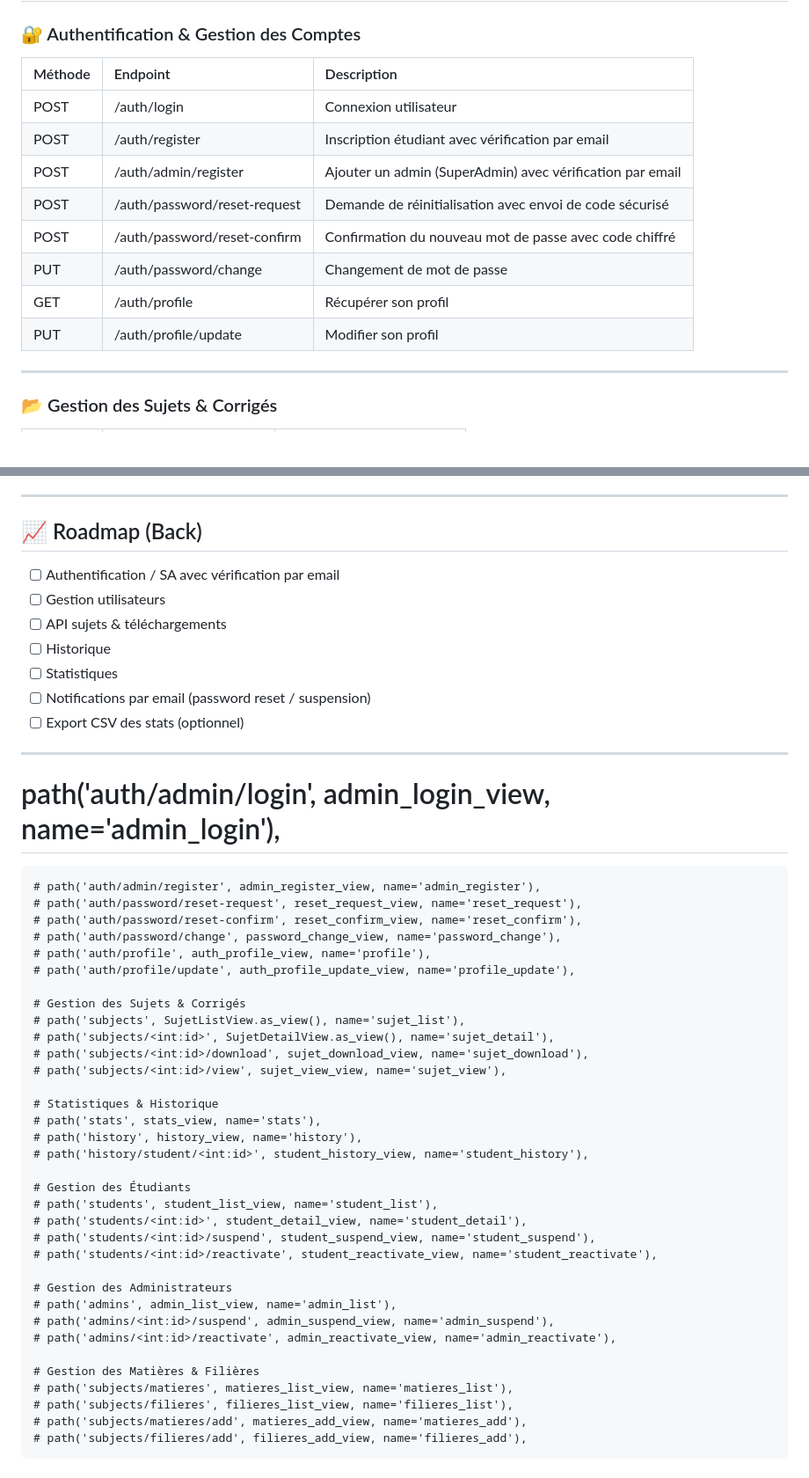
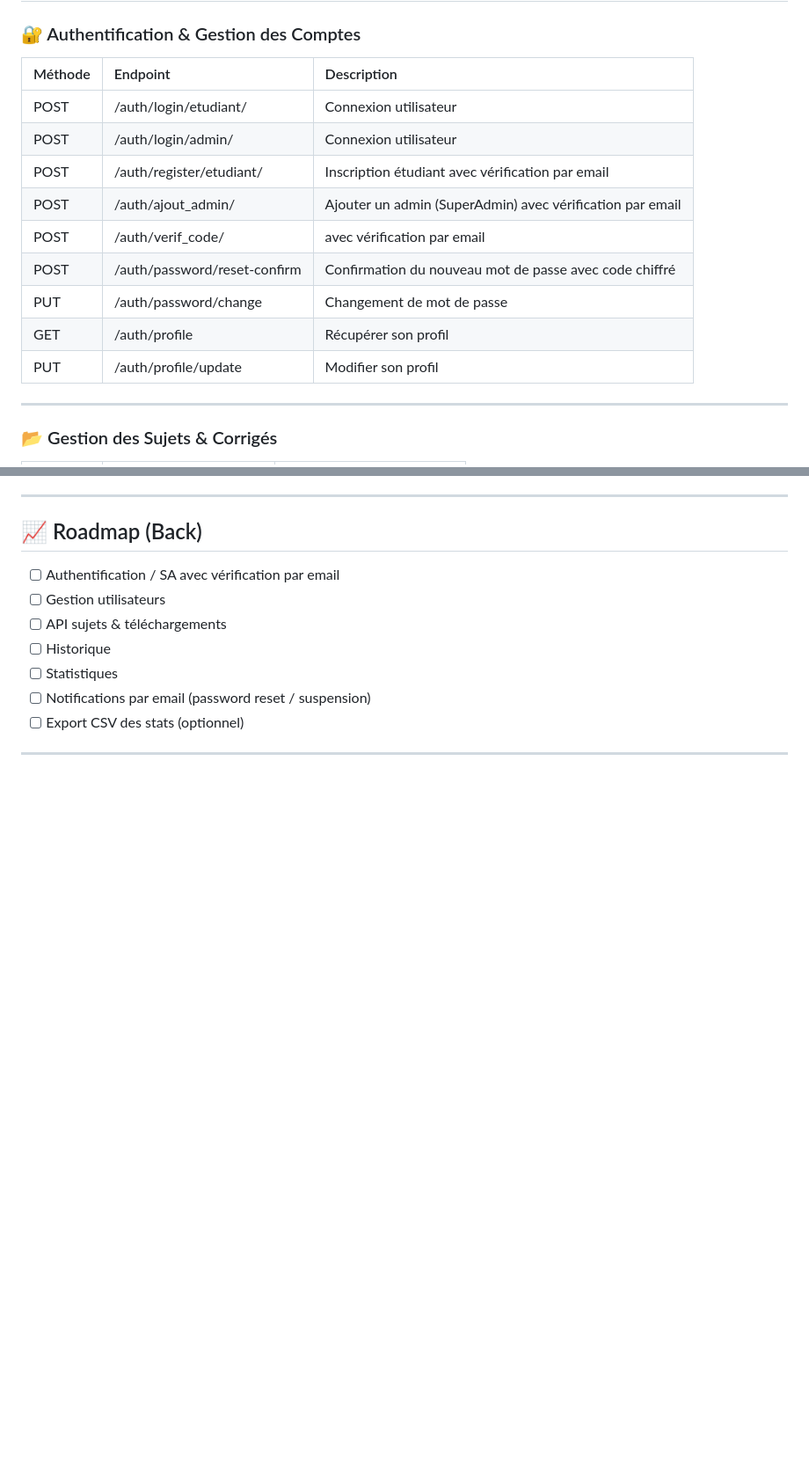
Before and after one commit to AgohChris/OldTopic, a Markdown page: readme.md, 2 parts joined by grey strips. Shown at 88% size. Drawn GitHub-style; blank space fills up the shorter version.

Commit message:
Auto-commit du : 01-05-2025 à 11:35:10

```diff
--- a/readme.md
+++ b/readme.md
@@ -3,16 +3,17 @@
 ## 📑 Endpoints API
 
 ### 🔐 Authentification & Gestion des Comptes
-| Méthode | Endpoint                       | Description                          |
-|:--------|:-------------------------------|:-------------------------------------|
-| POST    | /auth/login                    | Connexion utilisateur                |
-| POST    | /auth/register                 | Inscription étudiant avec vérification par email |
-| POST    | /auth/admin/register           | Ajouter un admin (SuperAdmin) avec vérification par email |
-| POST    | /auth/password/reset-request   | Demande de réinitialisation avec envoi de code sécurisé |
-| POST    | /auth/password/reset-confirm   | Confirmation du nouveau mot de passe avec code chiffré |
-| PUT     | /auth/password/change          | Changement de mot de passe           |
-| GET     | /auth/profile                  | Récupérer son profil                 |
-| PUT     | /auth/profile/update           | Modifier son profil                  |
+| Méthode | Endpoint                     | Description                          |
+|:--------|:-----------------------------|:-------------------------------------|
+| POST    | /auth/login/etudiant/        | Connexion utilisateur                |
+| POST    | /auth/login/admin/           | Connexion utilisateur                |
+| POST    | /auth/register/etudiant/     | Inscription étudiant avec vérification par email |
+| POST    | /auth/ajout_admin/           | Ajouter un admin (SuperAdmin) avec vérification par email |
+| POST    | /auth/verif_code/            |  avec vérification par email |
+| POST    | /auth/password/reset-confirm | Confirmation du nouveau mot de passe avec code chiffré |
+| PUT     | /auth/password/change        | Changement de mot de passe           |
+| GET     | /auth/profile                | Récupérer son profil                 |
+| PUT     | /auth/profile/update         | Modifier son profil                  |
 
 ---
 
@@ -89,41 +90,3 @@
 - [ ] Export CSV des stats (optionnel)
 
 ---
-
-
-
-# path('auth/admin/login', admin_login_view, name='admin_login'),
-    # path('auth/admin/register', admin_register_view, name='admin_register'),
-    # path('auth/password/reset-request', reset_request_view, name='reset_request'),
-    # path('auth/password/reset-confirm', reset_confirm_view, name='reset_confirm'),
-    # path('auth/password/change', password_change_view, name='password_change'),
-    # path('auth/profile', auth_profile_view, name='profile'),
-    # path('auth/profile/update', auth_profile_update_view, name='profile_update'),
-
-    # Gestion des Sujets & Corrigés
-    # path('subjects', SujetListView.as_view(), name='sujet_list'),
-    # path('subjects/<int:id>', SujetDetailView.as_view(), name='sujet_detail'),
-    # path('subjects/<int:id>/download', sujet_download_view, name='sujet_download'),
-    # path('subjects/<int:id>/view', sujet_view_view, name='sujet_view'),
-
-    # Statistiques & Historique
-    # path('stats', stats_view, name='stats'),
-    # path('history', history_view, name='history'),
-    # path('history/student/<int:id>', student_history_view, name='student_history'),
-
-    # Gestion des Étudiants
-    # path('students', student_list_view, name='student_list'),
-    # path('students/<int:id>', student_detail_view, name='student_detail'),
-    # path('students/<int:id>/suspend', student_suspend_view, name='student_suspend'),
-    # path('students/<int:id>/reactivate', student_reactivate_view, name='student_reactivate'),
-
-    # Gestion des Administrateurs
-    # path('admins', admin_list_view, name='admin_list'),
-    # path('admins/<int:id>/suspend', admin_suspend_view, name='admin_suspend'),
-    # path('admins/<int:id>/reactivate', admin_reactivate_view, name='admin_reactivate'),
-
-    # Gestion des Matières & Filières
-    # path('subjects/matieres', matieres_list_view, name='matieres_list'),
-    # path('subjects/filieres', filieres_list_view, name='filieres_list'),
-    # path('subjects/matieres/add', matieres_add_view, name='matieres_add'),
-    # path('subjects/filieres/add', filieres_add_view, name='filieres_add'),
```
